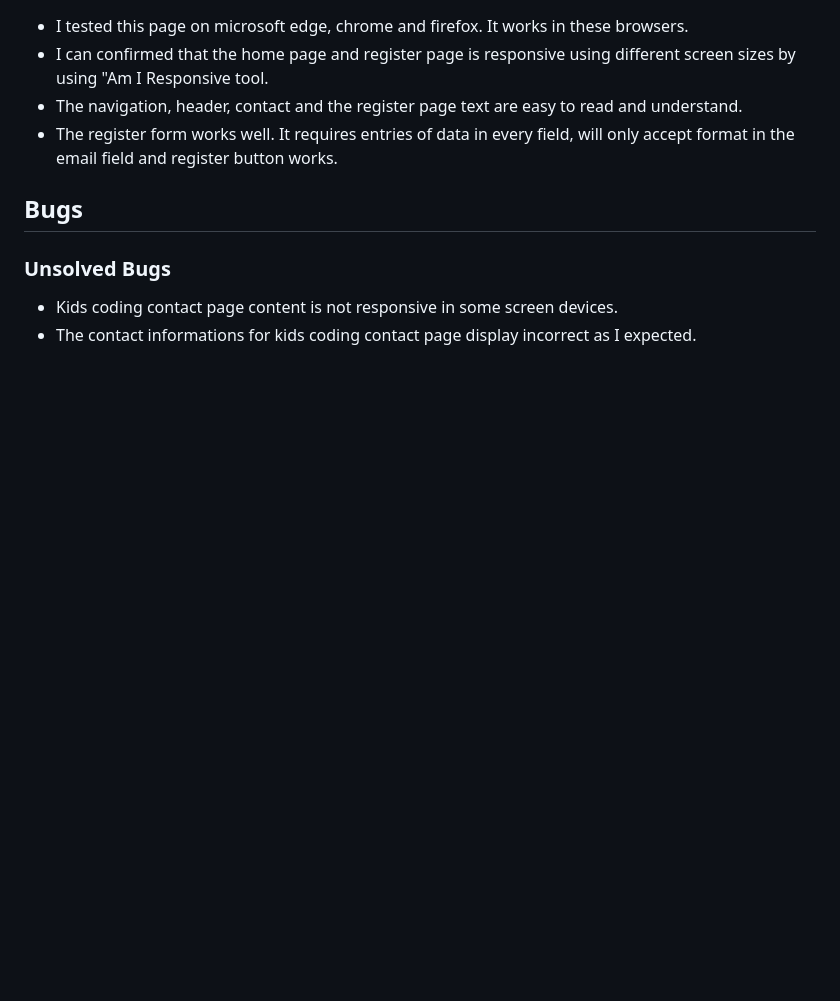
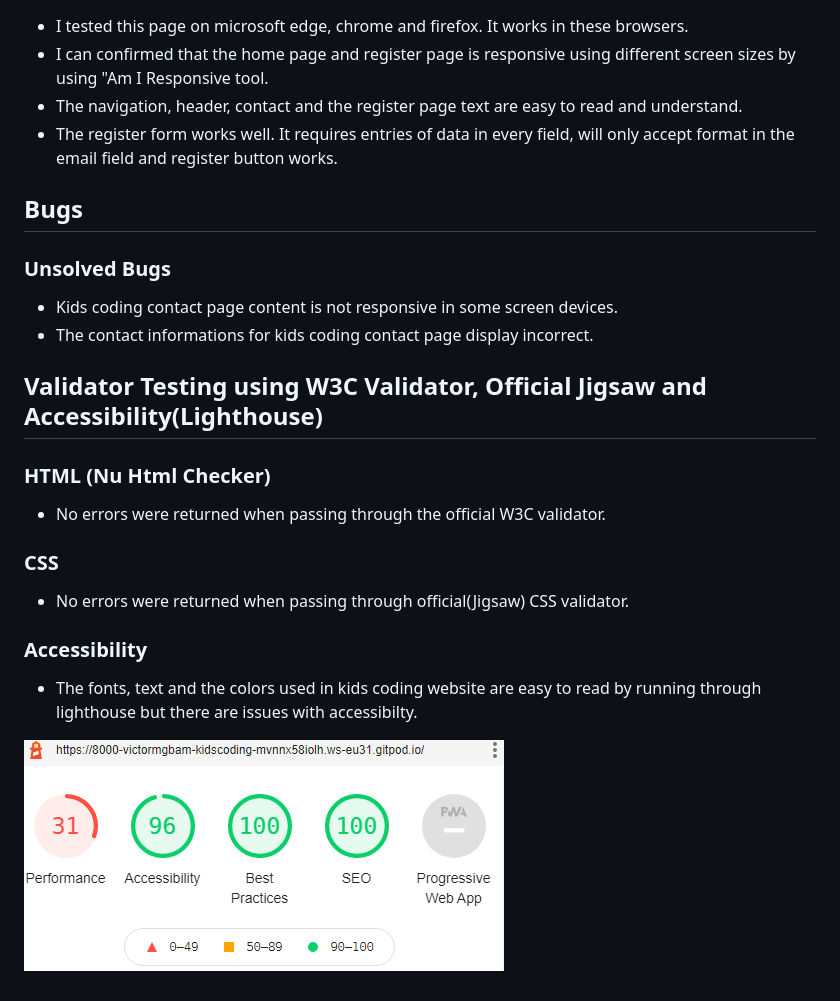
Before and after one commit to victormgbam/kids-coding, a Markdown page: README.md, the part around the change. Drawn GitHub-style; pictures changed too: assets/readme-images/lighthouse2-image.png (added); blank space fills up the shorter version.

Commit message:
Add manual testing contents, lighthous2-image to readme.md

```diff
--- a/README.md
+++ b/README.md
@@ -85,5 +85,20 @@ Kids coding website also show the contact page and register form.
   <h3>Unsolved Bugs</h3>
    <ul>
      <li>Kids coding contact page content is not responsive in some screen devices.</li>
-     <li>The contact informations for kids coding contact page display incorrect as I expected.</li>
+     <li>The contact informations for kids coding contact page display incorrect.</li>
    </ul>
+
+<h2>Validator Testing using W3C Validator, Official Jigsaw and Accessibility(Lighthouse)</h2>
+
+   <h3>HTML (Nu Html Checker)</h3>
+     <ul><li>No errors were returned when passing through the official W3C validator.</li></ul>
+
+  <h3>CSS</h3>
+     <ul><li>No errors were returned when passing through official(Jigsaw) CSS validator.</li></ul>
+
+  <h3>Accessibility</h3>
+     <ul>
+      <li>The fonts, text and the colors used in kids coding website are easy to read by running through lighthouse but there are issues with accessibilty.</li>
+     </ul>
+
+![desktop](assets/readme-images/lighthouse2-image.png "Accessibility")
```
